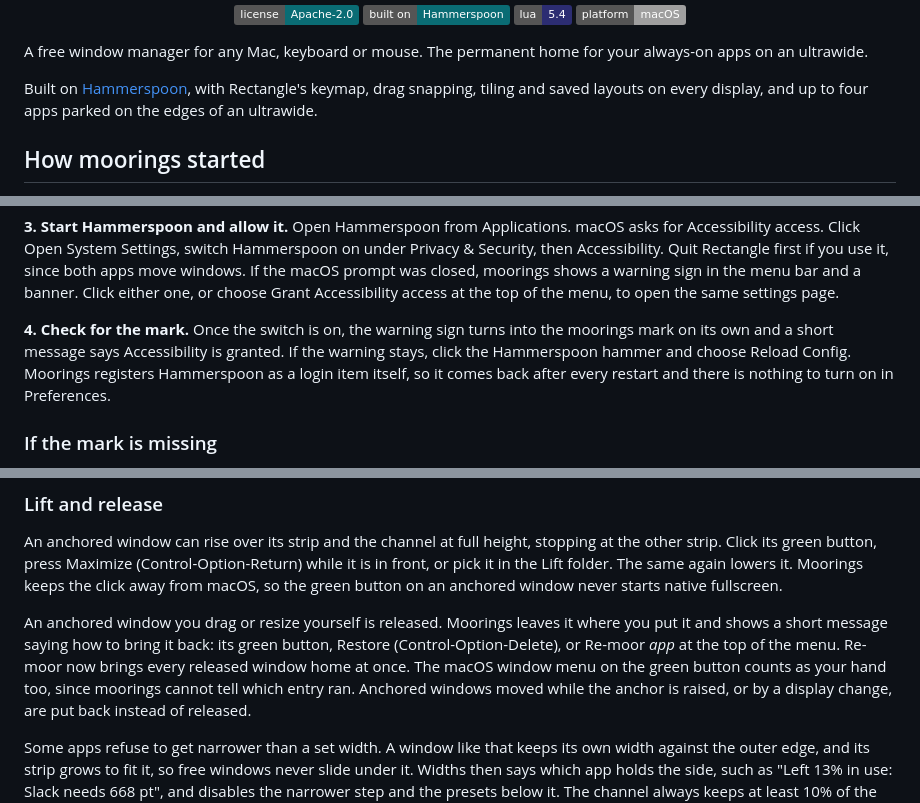
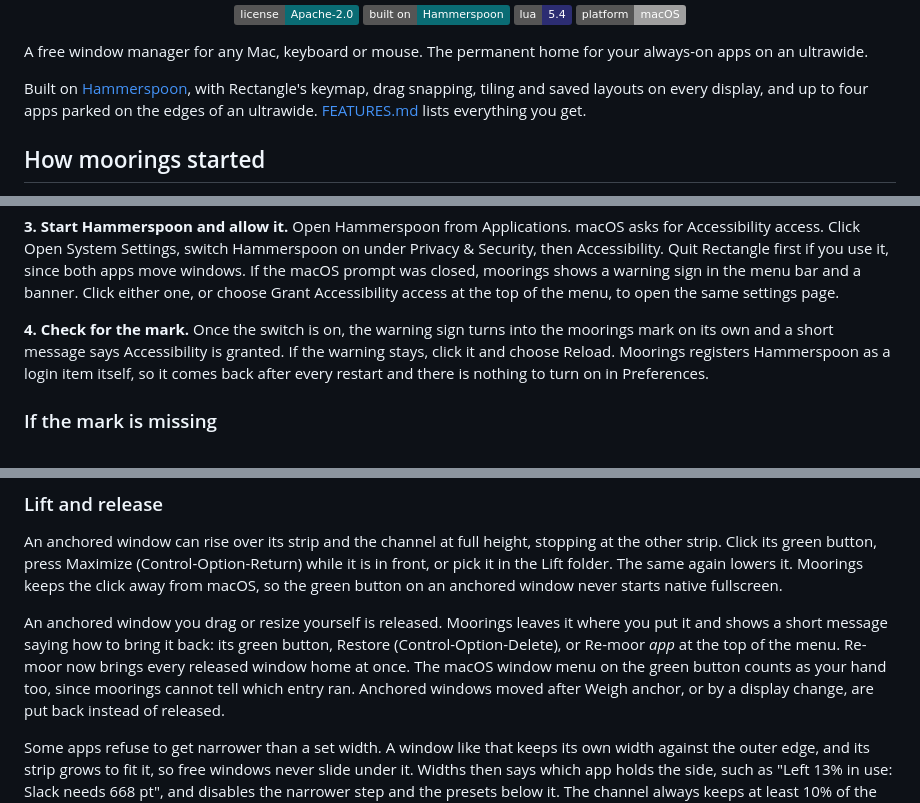
Before and after one commit to dcadolph/moorings, a Markdown page: README.md, 3 parts joined by grey strips. GitHub-like rendering; badges without logos.

Commit message:
Add FEATURES.md and link it from the README

```diff
--- a/README.md
+++ b/README.md
@@ -16,7 +16,7 @@ on an ultrawide.
 
 Built on [Hammerspoon](https://www.hammerspoon.org), with Rectangle's keymap, drag snapping,
 tiling and saved layouts on every display, and up to four apps parked on the edges of an
-ultrawide.
+ultrawide. [FEATURES.md](FEATURES.md) lists everything you get.
 
 ## How moorings started
 
@@ -83,9 +83,9 @@ Click either one, or choose Grant Accessibility access at the top of the menu, t
 settings page.
 
 **4. Check for the mark.** Once the switch is on, the warning sign turns into the moorings mark
-on its own and a short message says Accessibility is granted. If the warning stays, click the
-Hammerspoon hammer and choose Reload Config. Moorings registers Hammerspoon as a login item
-itself, so it comes back after every restart and there is nothing to turn on in Preferences.
+on its own and a short message says Accessibility is granted. If the warning stays, click it
+and choose Reload. Moorings registers Hammerspoon as a login item itself, so it comes back after
+every restart and there is nothing to turn on in Preferences.
 
 ### If the mark is missing
 
@@ -417,7 +417,7 @@ An anchored window you drag or resize yourself is released. Moorings leaves it w
 shows a short message saying how to bring it back: its green button, Restore
 (Control-Option-Delete), or Re-moor *app* at the top of the menu. Re-moor now brings every released
 window home at once. The macOS window menu on the green button counts as your hand too, since
-moorings cannot tell which entry ran. Anchored windows moved while the anchor is raised, or by a
+moorings cannot tell which entry ran. Anchored windows moved after Weigh anchor, or by a
 display change, are put back instead of released.
 
 Some apps refuse to get narrower than a set width. A window like that keeps its own width against
```
Also changed, not shown: FEATURES.md (added, +76 -0 lines).
